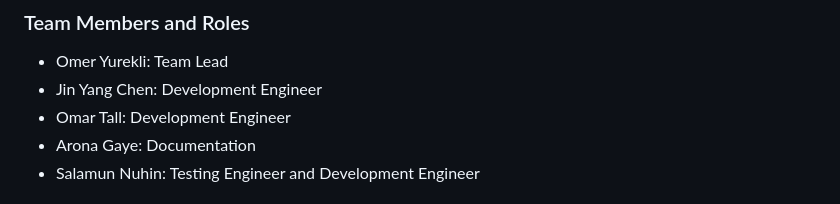
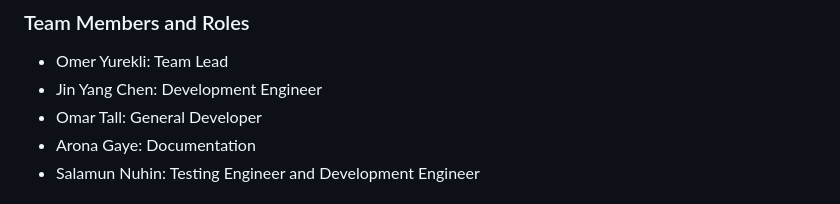
Before and after one commit to databases-CSCI3354/project1-online-commerce, a Markdown page: README.md, the part around the change. Drawn GitHub-style.

```diff
--- a/README.md
+++ b/README.md
@@ -6,7 +6,7 @@
 
 - Omer Yurekli: Team Lead
 - Jin Yang Chen: Development Engineer
-- Omar Tall: Development Engineer
+- Omar Tall: General Developer
 - Arona Gaye: Documentation
 - Salamun Nuhin: Testing Engineer and Development Engineer
 
```
